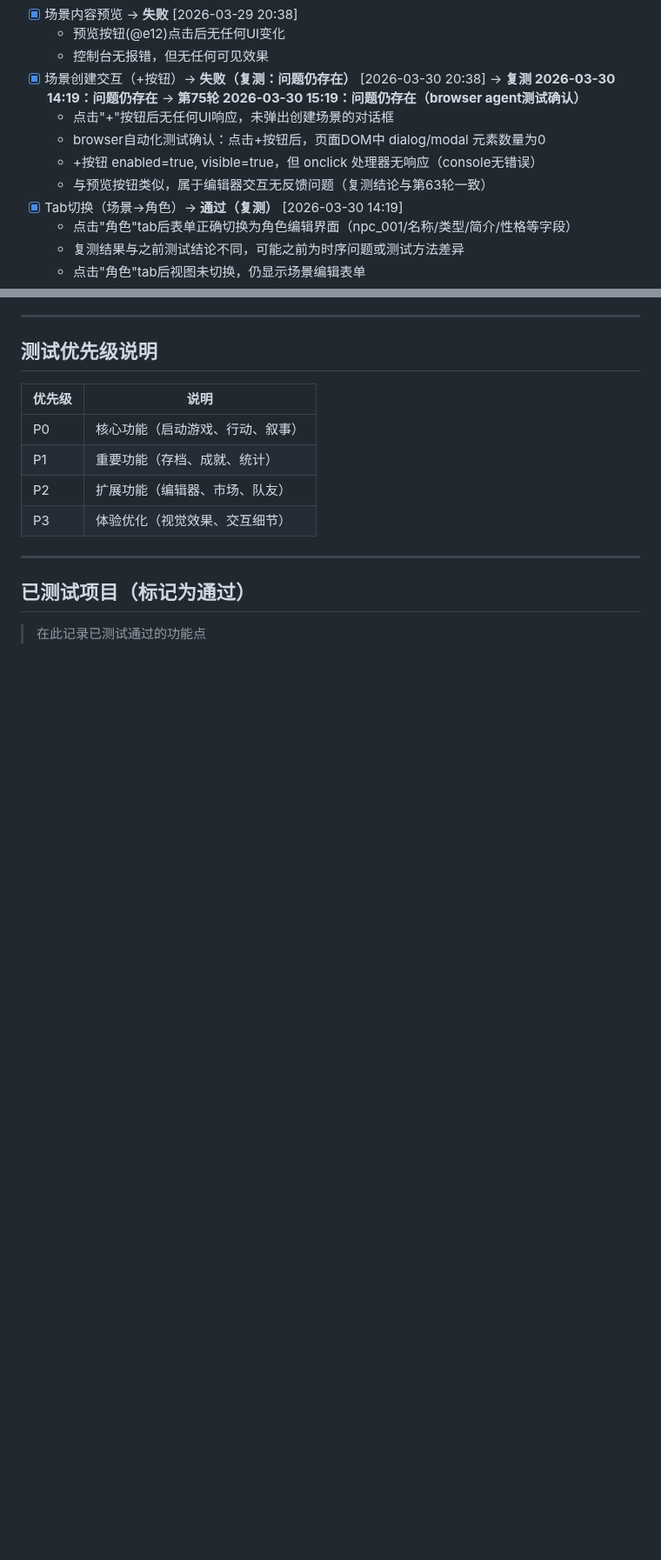
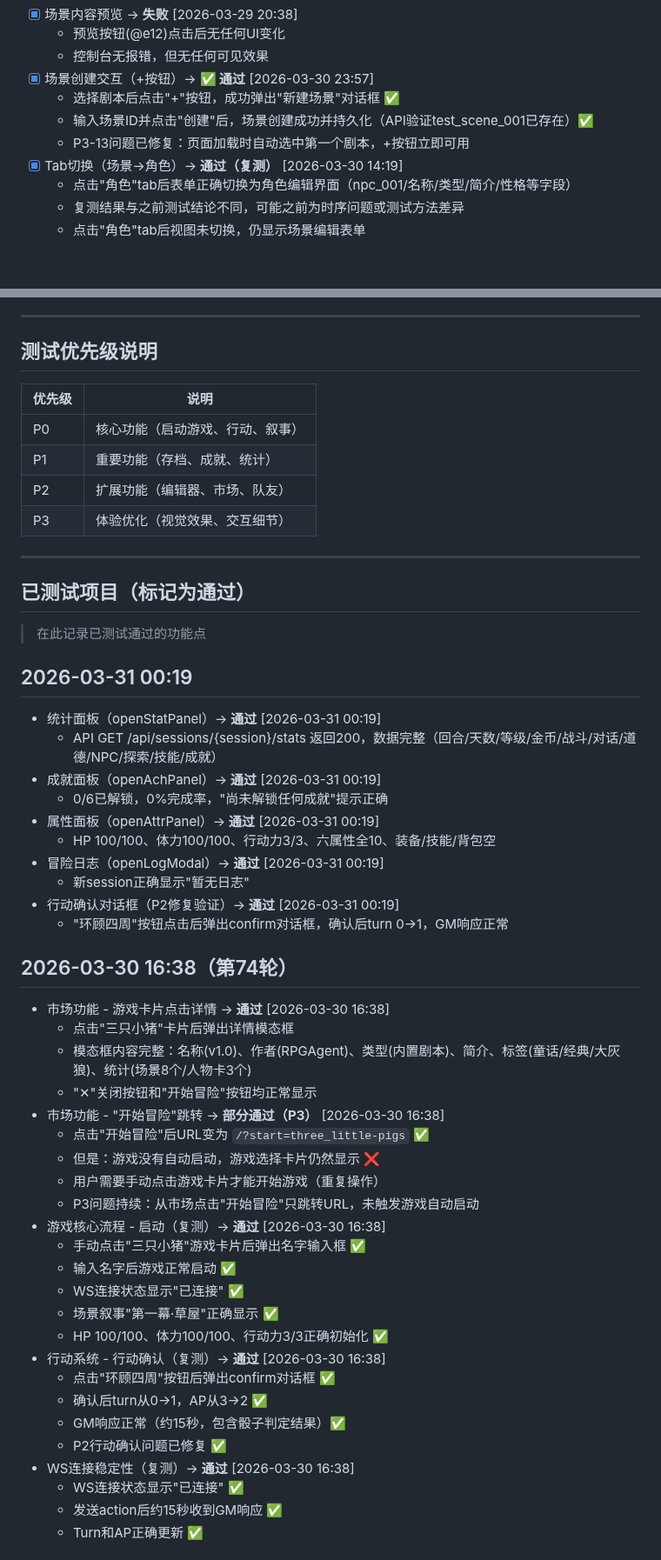
Before and after one commit to gtx1049/RPGAgent, a Markdown page: totest.md, 2 parts joined by grey strips. Shown at 87% size. Rendered like a GitHub page; blank space fills up the shorter version.

```diff
--- a/totest.md
+++ b/totest.md
@@ -501,11 +501,10 @@
 - [x] 场景内容预览 → **失败** [2026-03-29 20:38]
   - 预览按钮(@e12)点击后无任何UI变化
   - 控制台无报错，但无任何可见效果
-- [x] 场景创建交互（+按钮）→ **失败（复测：问题仍存在）** [2026-03-30 20:38] → **复测 2026-03-30 14:19：问题仍存在** → **第75轮 2026-03-30 15:19：问题仍存在（browser agent测试确认）**
-  - 点击"+"按钮后无任何UI响应，未弹出创建场景的对话框
-  - browser自动化测试确认：点击+按钮后，页面DOM中 dialog/modal 元素数量为0
-  - +按钮 enabled=true, visible=true，但 onclick 处理器无响应（console无错误）
-  - 与预览按钮类似，属于编辑器交互无反馈问题（复测结论与第63轮一致）
+- [x] 场景创建交互（+按钮）→ **✅ 通过** [2026-03-30 23:57]
+  - 选择剧本后点击"+"按钮，成功弹出"新建场景"对话框 ✅
+  - 输入场景ID并点击"创建"后，场景创建成功并持久化（API验证test_scene_001已存在）✅
+  - P3-13问题已修复：页面加载时自动选中第一个剧本，+按钮立即可用
 - [x] Tab切换（场景→角色）→ **通过（复测）** [2026-03-30 14:19]
   - 点击"角色"tab后表单正确切换为角色编辑界面（npc_001/名称/类型/简介/性格等字段）
   - 复测结果与之前测试结论不同，可能之前为时序问题或测试方法差异
@@ -960,3 +959,42 @@
 ## 已测试项目（标记为通过）
 
 > 在此记录已测试通过的功能点
+
+## 2026-03-31 00:19
+- 统计面板（openStatPanel）→ **通过** [2026-03-31 00:19]
+  - API GET /api/sessions/{session}/stats 返回200，数据完整（回合/天数/等级/金币/战斗/对话/道德/NPC/探索/技能/成就）
+- 成就面板（openAchPanel）→ **通过** [2026-03-31 00:19]
+  - 0/6已解锁，0%完成率，"尚未解锁任何成就"提示正确
+- 属性面板（openAttrPanel）→ **通过** [2026-03-31 00:19]
+  - HP 100/100、体力100/100、行动力3/3、六属性全10、装备/技能/背包空
+- 冒险日志（openLogModal）→ **通过** [2026-03-31 00:19]
+  - 新session正确显示"暂无日志"
+- 行动确认对话框（P2修复验证）→ **通过** [2026-03-31 00:19]
+  - "环顾四周"按钮点击后弹出confirm对话框，确认后turn 0→1，GM响应正常
+
+## 2026-03-30 16:38（第74轮）
+- 市场功能 - 游戏卡片点击详情 → **通过** [2026-03-30 16:38]
+  - 点击"三只小猪"卡片后弹出详情模态框
+  - 模态框内容完整：名称(v1.0)、作者(RPGAgent)、类型(内置剧本)、简介、标签(童话/经典/大灰狼)、统计(场景8个/人物卡3个)
+  - "✕"关闭按钮和"开始冒险"按钮均正常显示
+- 市场功能 - "开始冒险"跳转 → **部分通过（P3）** [2026-03-30 16:38]
+  - 点击"开始冒险"后URL变为 `/?start=three_little-pigs` ✅
+  - 但是：游戏没有自动启动，游戏选择卡片仍然显示 ❌
+  - 用户需要手动点击游戏卡片才能开始游戏（重复操作）
+  - P3问题持续：从市场点击"开始冒险"只跳转URL，未触发游戏自动启动
+- 游戏核心流程 - 启动（复测）→ **通过** [2026-03-30 16:38]
+  - 手动点击"三只小猪"游戏卡片后弹出名字输入框 ✅
+  - 输入名字后游戏正常启动 ✅
+  - WS连接状态显示"已连接" ✅
+  - 场景叙事"第一幕·草屋"正确显示 ✅
+  - HP 100/100、体力100/100、行动力3/3正确初始化 ✅
+- 行动系统 - 行动确认（复测）→ **通过** [2026-03-30 16:38]
+  - 点击"环顾四周"按钮后弹出confirm对话框 ✅
+  - 确认后turn从0→1，AP从3→2 ✅
+  - GM响应正常（约15秒，包含骰子判定结果）✅
+  - P2行动确认问题已修复 ✅
+- WS连接稳定性（复测）→ **通过** [2026-03-30 16:38]
+  - WS连接状态显示"已连接" ✅
+  - 发送action后约15秒收到GM响应 ✅
+  - Turn和AP正确更新 ✅
+
```
Also changed, not shown: other parts of totest.md (+32 -1 lines).
